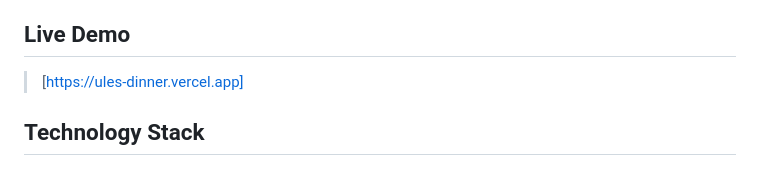
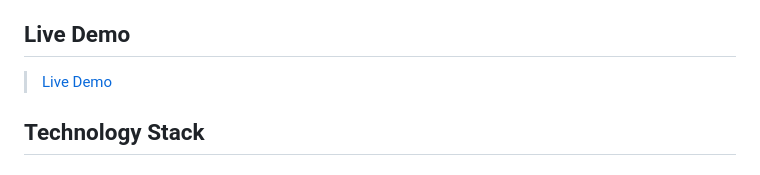
Before and after one commit to Sadiq-Teslim/ticketgenarator, a Markdown page: README.md, the part around the change. Drawn GitHub-style.

Commit message:
Fix link formatting for live demo in README.md

```diff
--- a/README.md
+++ b/README.md
@@ -29,7 +29,7 @@ This is the official web portal for purchasing tickets to the University of Lago
 
 ## Live Demo
 
-> [https://ules-dinner.vercel.app]
+> [Live Demo](https://ules-dinner.vercel.app)
 
 ## Technology Stack
 
```
